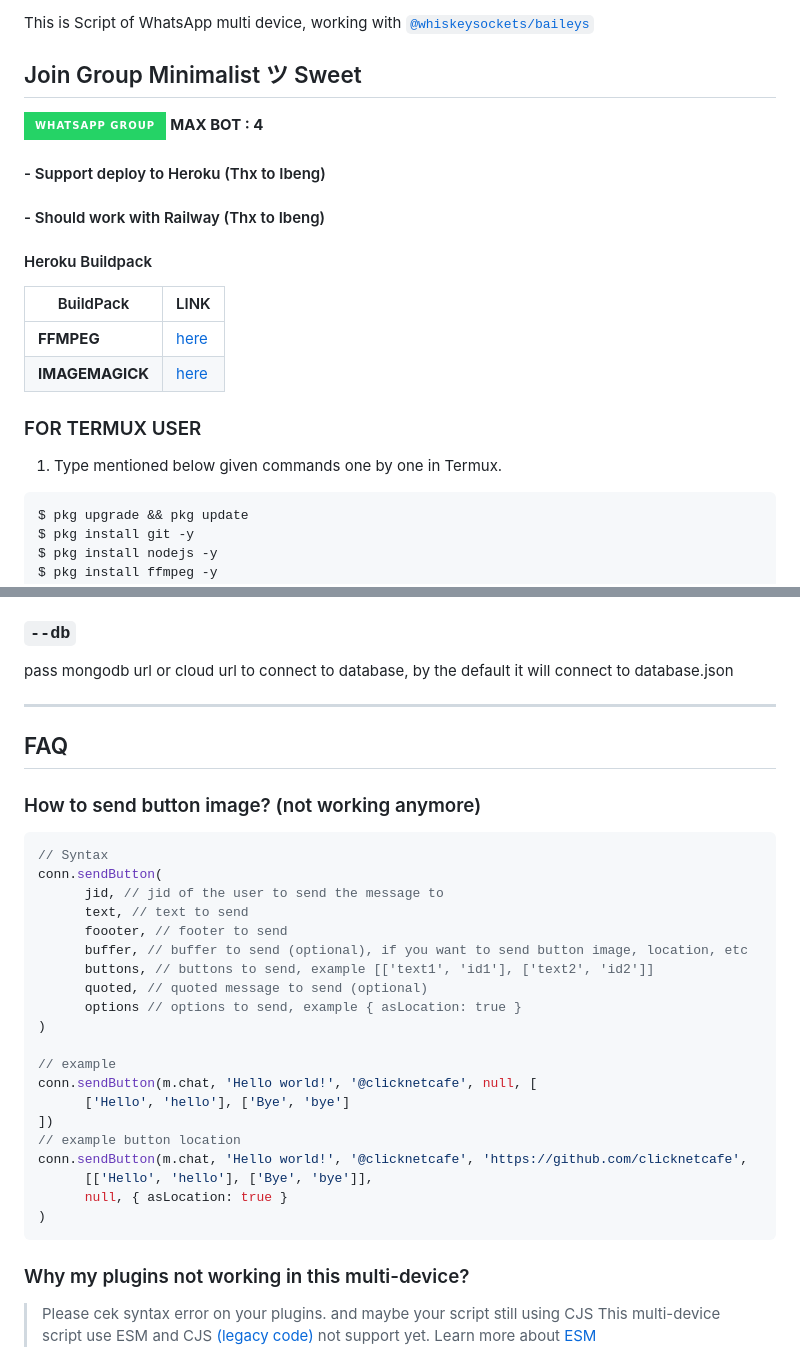
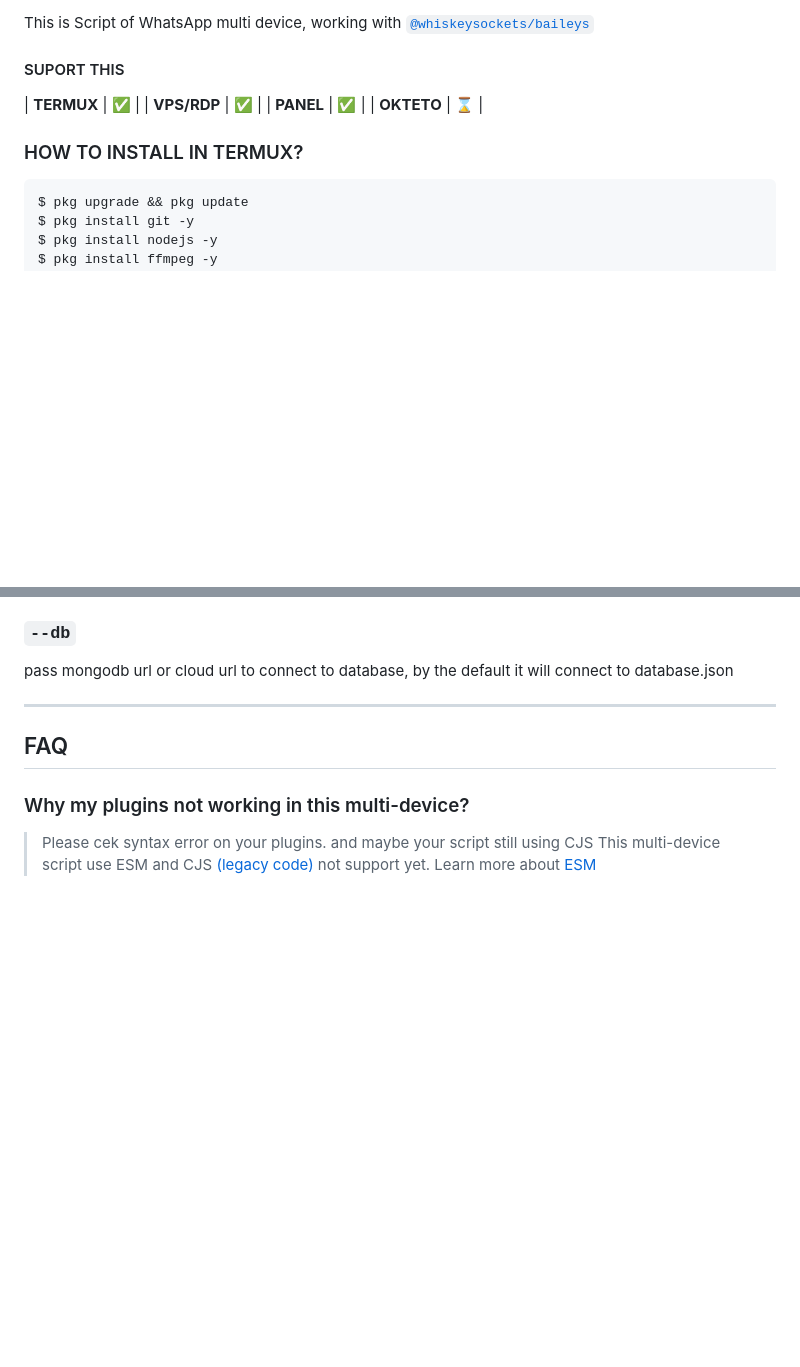
Before and after one commit to SkulZOnTheYT/TeKaJehBot, a Markdown page: README.md, 2 parts joined by grey strips. Drawn GitHub-style; badges without logos; blank space fills up the shorter version.

Commit message:
Update README.md
Update Changed Readme

````diff
--- a/README.md
+++ b/README.md
@@ -20,23 +7,14 @@ If you want to add Node Modules manually, download here : [`node_modules`](https
 
 This is Script of WhatsApp multi device, working with [`@whiskeysockets/baileys`](https://github.com/whiskeysockets/baileys)
 
-## Join Group Minimalist ツ Sweet
-[![Grup WhatsApp](https://img.shields.io/badge/WhatsApp%20Group-25D366?style=for-the-badge&logo=whatsapp&logoColor=white)](https://cutt.ly/azamilaifu2)
-**MAX BOT : 4**
+#### SUPORT THIS
+| **TERMUX** | ✅ |
+| **VPS/RDP** | ✅ |
+| **PANEL** | ✅ |
+| **OKTETO** | ⌛ |
 
-
-#### - Support deploy to Heroku (Thx to Ibeng)
-#### - Should work with Railway (Thx to Ibeng)
-
-#### Heroku Buildpack
-| BuildPack | LINK |
-|--------|--------|
-| **FFMPEG** |[here](https://github.com/jonathanong/heroku-buildpack-ffmpeg-latest) |
-| **IMAGEMAGICK** | [here](https://github.com/DuckyTeam/heroku-buildpack-imagemagick) |
-
-### FOR TERMUX USER
-1. Type mentioned below given commands one by one in Termux.
-```sh
+### HOW TO INSTALL IN TERMUX?
+```bash
 $ pkg upgrade && pkg update
 $ pkg install git -y
 $ pkg install nodejs -y
@@ -192,30 +170,6 @@ pass mongodb url or cloud url to connect to database, by the default it will con
 ---------
 
 ## FAQ
-### How to send button image? (not working anymore)
-```js
-// Syntax
-conn.sendButton(
-      jid, // jid of the user to send the message to
-      text, // text to send
-      foooter, // footer to send
-      buffer, // buffer to send (optional), if you want to send button image, location, etc
-      buttons, // buttons to send, example [['text1', 'id1'], ['text2', 'id2']]
-      quoted, // quoted message to send (optional)
-      options // options to send, example { asLocation: true }
-)
-
-// example
-conn.sendButton(m.chat, 'Hello world!', '@clicknetcafe', null, [
-      ['Hello', 'hello'], ['Bye', 'bye']
-])
-// example button location
-conn.sendButton(m.chat, 'Hello world!', '@clicknetcafe', 'https://github.com/clicknetcafe',
-      [['Hello', 'hello'], ['Bye', 'bye']],
-      null, { asLocation: true }
-)
-```
-
 ### Why my plugins not working in this multi-device?
 
 > Please cek syntax error on your plugins. and maybe your script still using CJS
````
Also changed, not shown: other parts of README.md (+6 -35 lines).
